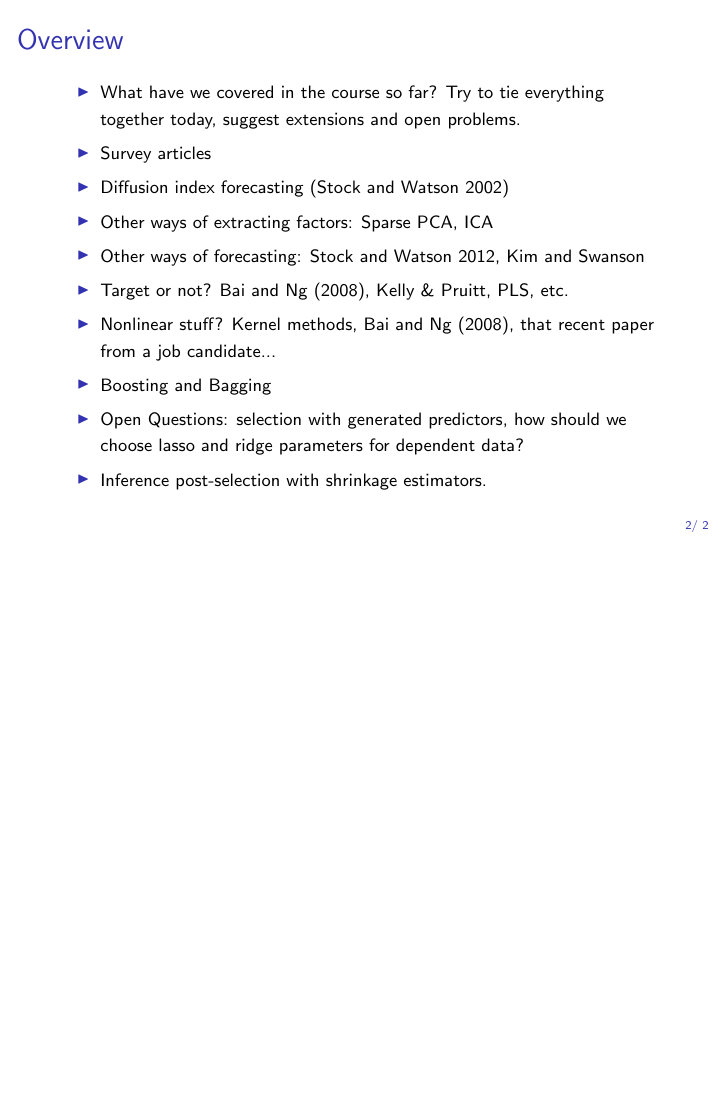
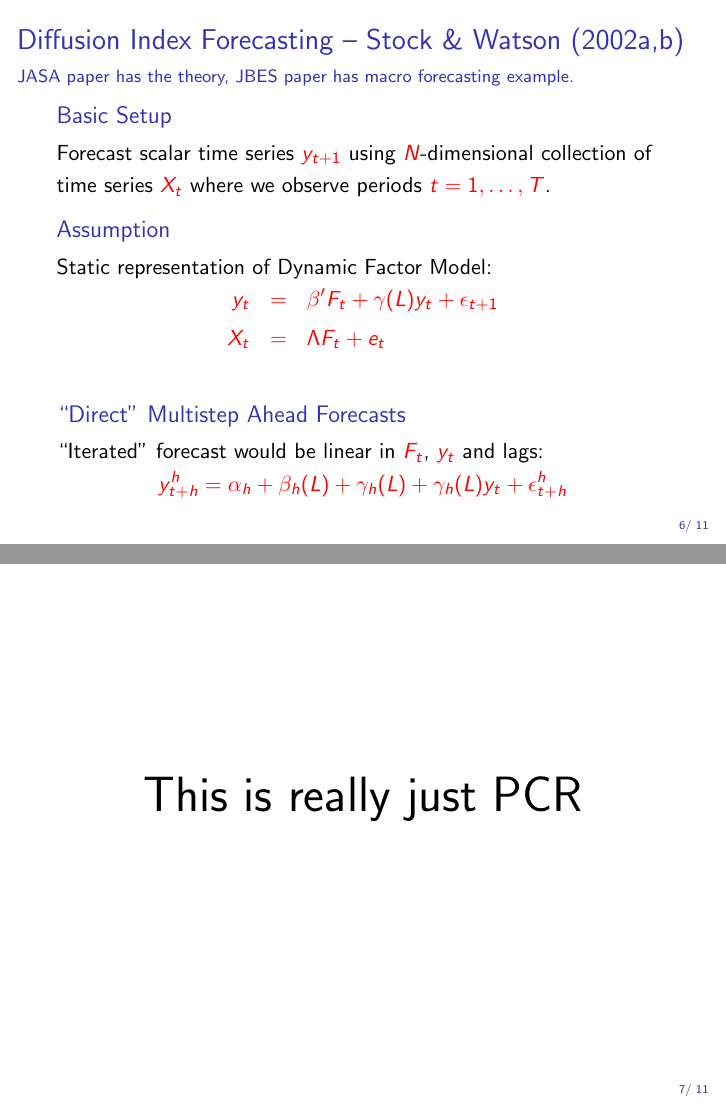
Before and after one commit to fditraglia/econ722, LaTeX slides (lecture10_forecasting_slides.tex): page 2 of 2 before the commit and pages 6 and 7 of 11 after it, the two joined at a grey line, the shorter picture padded with empty space. The pictures show the PDF file lecture10_forecasting_slides.pdf that the author committed with the source.

Commit message:
added summary of Stock & Watson (2002) papers

```diff
--- a/lecture10_forecasting_slides.tex
+++ b/lecture10_forecasting_slides.tex
@@ -80,3 +108,42 @@
 	\end{itemize}
 \end{frame}
 %%%%%%%%%%%%%%%%%%%%%%%%%%%%%%%%%%%%%%%%
+\begin{frame}[c]\frametitle{Diffusion Index Forecasting -- Stock \& Watson (2002a,b)}
+ \framesubtitle{JASA paper has the theory, JBES paper has macro forecasting example.}
+
+\begin{block}
+	{Basic Setup}
+	Forecast scalar time series $y_{t+1}$ using $N$-dimensional collection of time series $X_t$ where we observe periods $t = 1, \hdots, T$.
+\end{block}
+
+\begin{block}
+	{Assumption}
+	Static representation of Dynamic Factor Model:
+	\begin{eqnarray*}
+		y_{t}&\alert{=}& \beta' F_t + \gamma(L)y_t + \epsilon_{t+1}\\
+		\alert{X_t} &\alert{=}& \alert{\Lambda F_t + e_t}
+	\end{eqnarray*}
+\end{block}
+
+\begin{block}
+	{``Direct'' Multistep Ahead Forecasts}
+	``Iterated'' forecast would be linear in $F_t$, $y_t$ and lags:
+	$$y_{t+h}^h = \alpha_h + \beta_h(L) + \gamma_h(L)+ \gamma_h(L)y_t + \epsilon^h_{t+h}$$
+\end{block}
+\end{frame}
+%%%%%%%%%%%%%%%%%%%%%%%%%%%%%%%%%%%%%%%%
+
+\begin{frame}
+\begin{center}
+	\Huge This is really just PCR
+\end{center}
+\end{frame}
+
+%%%%%%%%%%%%%%%%%%%%%%%%%%%%%%%%%%%%%%%%
+\begin{frame}[c]\frametitle{Diffusion Index Forecasting -- Stock \& Watson (2002a,b)}
+
+    \begin{block}
+    	{Estimation Procedure}
+    	\begin{enumerate}
+    		\item Data Pre-processing
+    			\begin{enumerate}
@@ -82,0 +154,35 @@
+    			\end{enumerate}
+    		\item Estimate the Factors
+    			\begin{itemize}
+    				\item No missing observations: PCA on $X_t$ to estimate $\widehat{F}_t$
+		\item Missing observations/Mixed-frequency: EM-algorithm
+    			\end{itemize}
+    		\item Fit the Forecasting Regression
+    		\begin{itemize}
+    			\item Regress $y_{t}$ on a constant and lags of $\widehat{F}_t$ and $y_t$ to estimate the parameters of the ``Direct'' multistep forecasting regression.
+    		\end{itemize}
+    	\end{enumerate}
+    \end{block}
+
+
+\end{frame}
+%%%%%%%%%%%%%%%%%%%%%%%%%%%%%%%%%%%%%%%%
+\begin{frame}[c]\frametitle{Diffusion Index Forecasting -- Stock \& Watson (2002b)}
+
+\alert{Recall from last time that, under certain assumptions, PCA consistently estimates the space spanned by the factors. Broadly similar assumptions are at work here.}
+
+\vspace{2em}
+
+\begin{block}
+	{Main Theoretical Result}
+	Moment restrictions on $(\epsilon, e, F)$ plus a ``rank condition'' on $\Lambda$ imply that the MSE of the procedure on the previous slide converges to that of the infeasible optimal procedure, provided that  $N,T \rightarrow \infty$.
+\end{block}
+
+\end{frame}
+
+%%%%%%%%%%%%%%%%%%%%%%%%%%%%%%%%%%%%%%%%
+\begin{frame}[c]\frametitle{Diffusion Index Forecasting -- Stock \& Watson (2002a)}
+
+\begin{block}
+	{Forecasting Experiment}
+	\begin{itemize}
@@ -82,0 +195,14 @@
+			\begin{itemize}
+				\item AR only
+				\item Factors only
+				\item AR + Factors
+			\end{itemize}
+	\end{itemize}
+\end{block}
+
+\end{frame}
+%%%%%%%%%%%%%%%%%%%%%%%%%%%%%%%%%%%%%%%%
+\begin{frame}[c]\frametitle{Diffusion Index Forecasting -- Stock \& Watson (2002a)}
+   \begin{block}
+   	{Empirical Results}
+   	\begin{itemize}
@@ -83 +213,53 @@
+   	\end{itemize}
+   \end{block}
+
+
+\end{frame}
+
+%%%%%%%%%%%%%%%%%%%%%%%%%%%%%%%%%%%%%%%%
+
+%%%%%%%%%%%%%%%%%%%%%%%%%%%%%%%%%%%%%%%%
+
+%%%%%%%%%%%%%%%%%%%%%%%%%%%%%%%%%%%%%%%%
+
+%%%%%%%%%%%%%%%%%%%%%%%%%%%%%%%%%%%%%%%%
+
+%%%%%%%%%%%%%%%%%%%%%%%%%%%%%%%%%%%%%%%%
+
+%%%%%%%%%%%%%%%%%%%%%%%%%%%%%%%%%%%%%%%%
+
+%%%%%%%%%%%%%%%%%%%%%%%%%%%%%%%%%%%%%%%%
+
+%%%%%%%%%%%%%%%%%%%%%%%%%%%%%%%%%%%%%%%%
+
+%%%%%%%%%%%%%%%%%%%%%%%%%%%%%%%%%%%%%%%%
+
+%%%%%%%%%%%%%%%%%%%%%%%%%%%%%%%%%%%%%%%%
+
+%%%%%%%%%%%%%%%%%%%%%%%%%%%%%%%%%%%%%%%%
+
+%%%%%%%%%%%%%%%%%%%%%%%%%%%%%%%%%%%%%%%%
+
+
+
+
+
+
+
+
+
+
+
+
+
+
+
+
+
+
+
+
+
+
+
 \end{document}
```
Also changed, not shown: lecture10_forecasting_slides.pdf, lecture10_forecasting_slides.tex (42 more changed lines).
